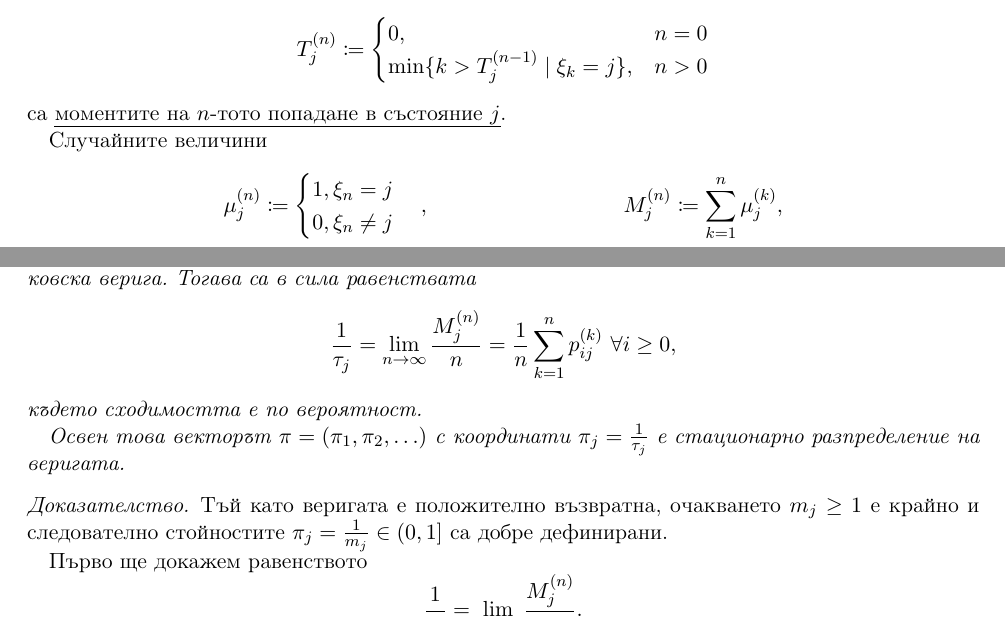
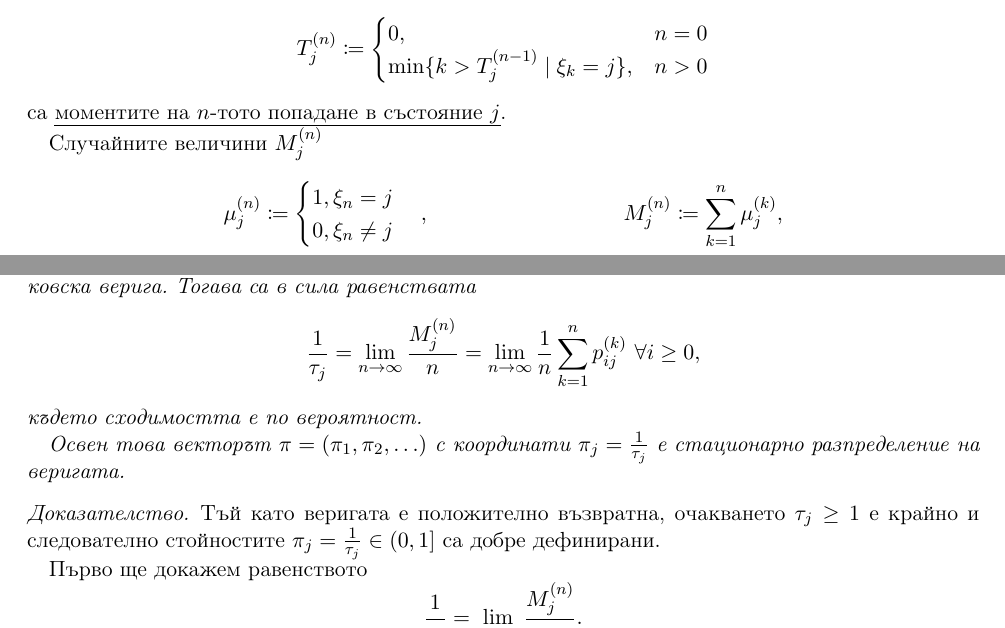
Before and after one commit to v--/se2018, a LaTeX document (topics/17/index.tex): two parts of pages 5 and 6 of 9, joined at a grey line, cut so that both start at the same text. Compiled offline with pdfLaTeX.

Commit message:
Fix typos in the Markov chain ergodic theorem

```diff
--- a/topics/17/index.tex
+++ b/topics/17/index.tex
@@ -330,7 +330,7 @@
   \end{displaymath}
   са \uline{моментите на $n$-тото попадане в състояние $j$}.
 
-  Случайните величини
+  Случайните величини $M_j^{(n)}$
   \begin{align*}
     \mu_j^{(n)}
     \coloneqq
@@ -381,14 +381,14 @@
     =
     \lim_{n \to \infty} \frac {M^{(n)}_j} n
     =
-     \frac 1 n \sum_{k=1}^n p_{ij}^{(k)}~\forall i \geq 0,
+    \lim_{n \to \infty} \frac 1 n \sum_{k=1}^n p_{ij}^{(k)}~\forall i \geq 0,
   \end{displaymath}
   където сходимостта е по вероятност.
 
   Освен това векторът $\pi = (\pi_1, \pi_2, \ldots)$ с координати $\pi_j = \frac 1 {\tau_j}$ е стационарно разпределение на веригата.
 \end{theorem}
 \begin{proof}
-  Тъй като веригата е положително възвратна, очакването $m_j \geq 1$ е крайно и следователно стойностите $\pi_j = \frac 1 {m_j} \in (0, 1]$ са добре дефинирани.
+  Тъй като веригата е положително възвратна, очакването $\tau_j \geq 1$ е крайно и следователно стойностите $\pi_j = \frac 1 {\tau_j} \in (0, 1]$ са добре дефинирани.
 
   Първо ще докажем равенството
   \begin{displaymath}
```
